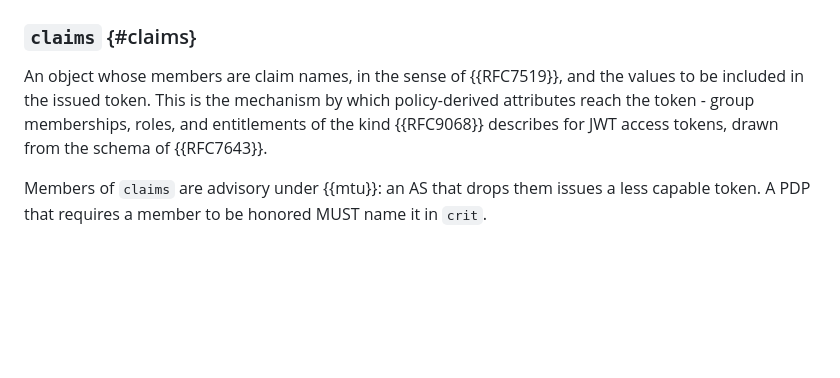
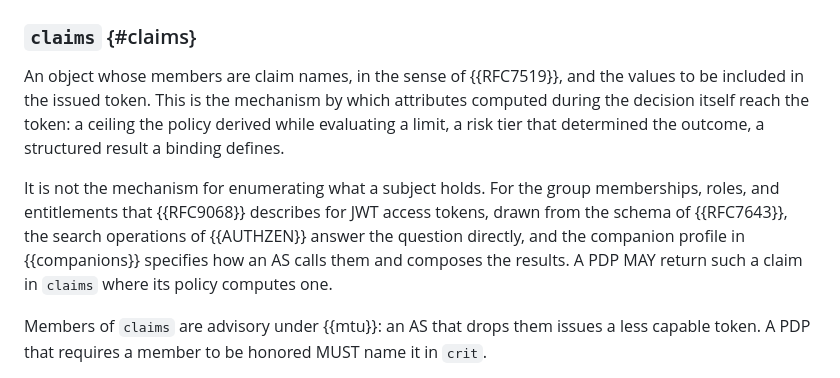
Before and after one commit to ogazitt/oauth-authzen, a Markdown page: draft-gazitt-oauth-authzen-issuance.md, the part around the change. Rendered like a GitHub page; blank space fills up the shorter version.

Commit message:
Point the RFC 9068 authorization claims at search, not the claims key
The claims key is for attributes a policy computes while deciding. Group
memberships, roles and entitlements are enumerations, and the companion
profile obtains them from the AuthZEN search operations, which the
Relationship to Companion Documents section already anticipated.

Co-Authored-By: Claude Opus 4.7 <noreply@anthropic.com>

```diff
--- a/draft-gazitt-oauth-authzen-issuance.md
+++ b/draft-gazitt-oauth-authzen-issuance.md
@@ -649,9 +649,16 @@ corresponding capability ({{discovery}}).
 
 An object whose members are claim names, in the sense of {{RFC7519}}, and
 the values to be included in the issued token. This is the mechanism by
-which policy-derived attributes reach the token - group memberships, roles,
-and entitlements of the kind {{RFC9068}} describes for JWT access tokens,
-drawn from the schema of {{RFC7643}}.
+which attributes computed during the decision itself reach the token: a
+ceiling the policy derived while evaluating a limit, a risk tier that
+determined the outcome, a structured result a binding defines.
+
+It is not the mechanism for enumerating what a subject holds. For the group
+memberships, roles, and entitlements that {{RFC9068}} describes for JWT
+access tokens, drawn from the schema of {{RFC7643}}, the search operations of
+{{AUTHZEN}} answer the question directly, and the companion profile in
+{{companions}} specifies how an AS calls them and composes the results. A PDP
+MAY return such a claim in `claims` where its policy computes one.
 
 Members of `claims` are advisory under {{mtu}}: an AS that drops them issues
 a less capable token. A PDP that requires a member to be honored MUST name
```
